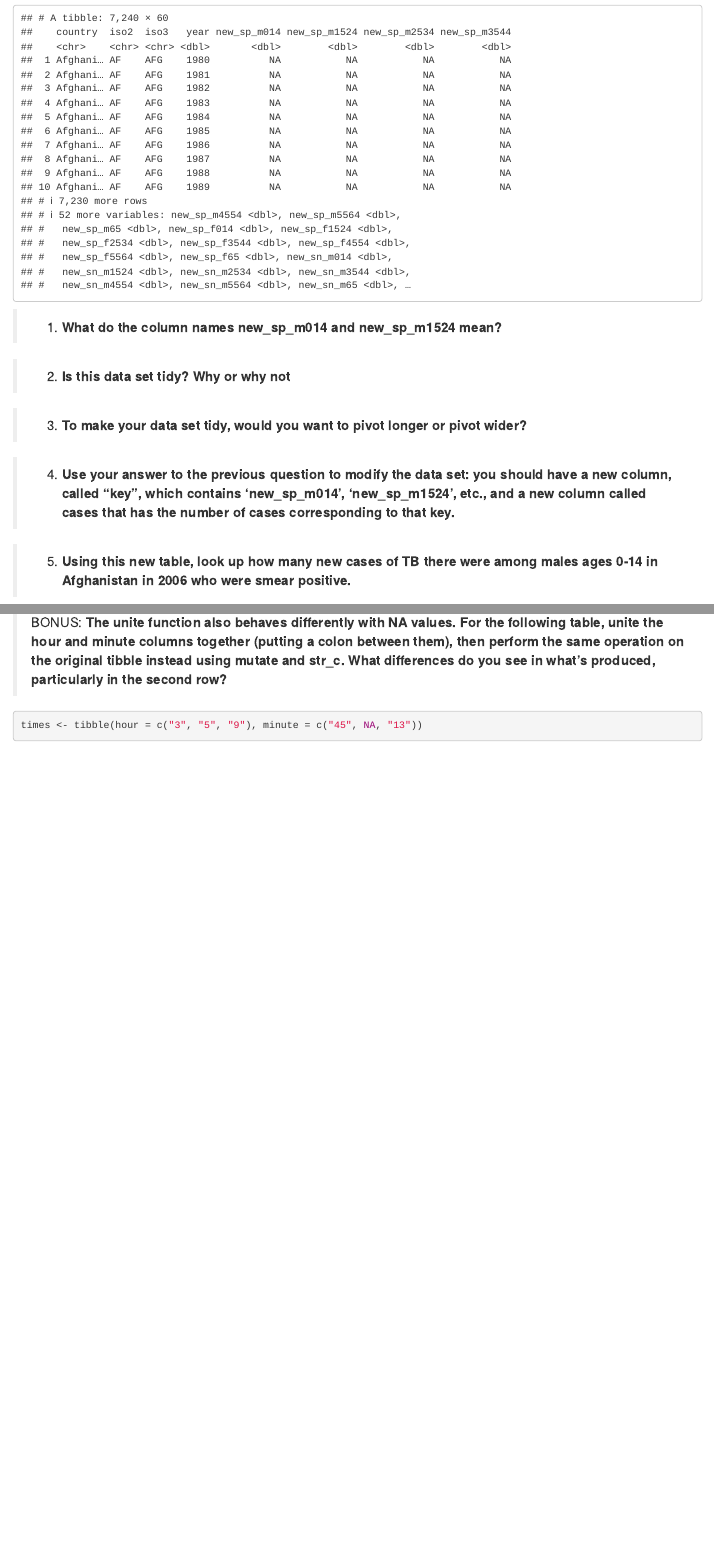
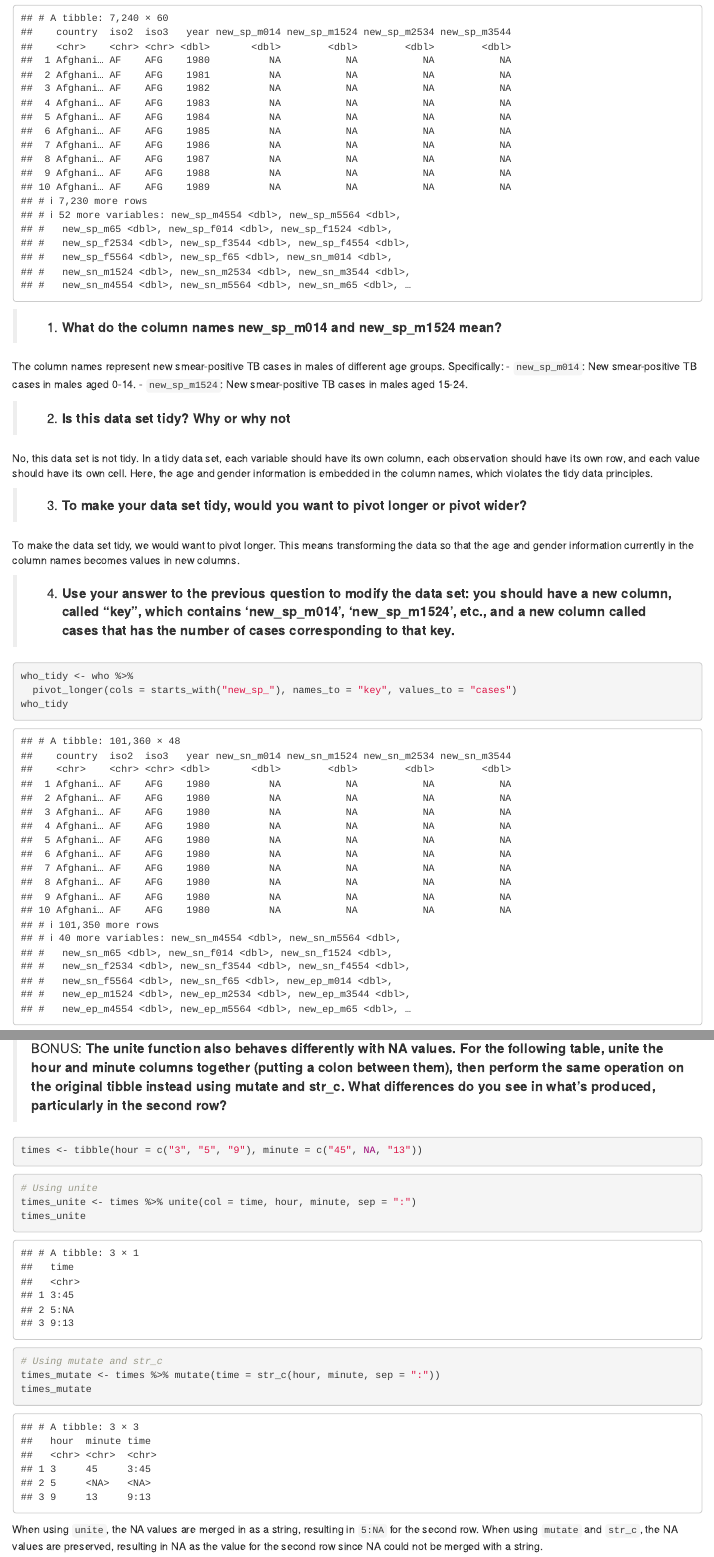
Before and after one commit to finnless/csci036, an R Markdown document (class_notes/9-25 Activity.Rmd): the page in a window 1100 px wide, from 310 px down, and a second part further down, joined at a grey line. Rendered offline with R 4.5, knitr and Pandoc, with nearby package versions.

Commit message:
9-25 activity

````diff
--- a/class_notes/9-25 Activity.Rmd
+++ b/class_notes/9-25 Activity.Rmd
@@ -20,19 +19,23 @@ We'll be using the data set who, containing the Global Tuberculosis Report from
 who
 ```
 
-
 > 1. **What do the column names new_sp_m014 and new_sp_m1524 mean? **
 
-
+The column names represent new smear-positive TB cases in males of different age groups. Specifically:
+- `new_sp_m014`: New smear-positive TB cases in males aged 0-14.
+- `new_sp_m1524`: New smear-positive TB cases in males aged 15-24.
 
 > 2. **Is this data set tidy? Why or why not**
 
-
+No, this data set is not tidy. In a tidy data set, each variable should have its own column, each observation should have its own row, and each value should have its own cell. Here, the age and gender information is embedded in the column names, which violates the tidy data principles.
 
 > 3. **To make your data set tidy, would you want to pivot longer or pivot wider?**
 
-
+To make the data set tidy, we would want to pivot longer. This means transforming the data so that the age and gender information currently in the column names becomes values in new columns.
 
 > 4. **Use your answer to the previous question to modify the data set: you should have a new column, called "key", which contains 'new_sp_m014', 'new_sp_m1524', etc., and a new column called cases that has the number of cases corresponding to that key. **
 
-
+```{r}
+who_tidy <- who %>%
+  pivot_longer(cols = starts_with("new_sp_"), names_to = "key", values_to = "cases")
+who_tidy
@@ -76,0 +86,13 @@ times <- tibble(hour = c("3", "5", "9"), minute = c("45", NA, "13"))
+```{r}
+# Using unite
+times_unite <- times %>% unite(col = time, hour, minute, sep = ":")
+times_unite
+```
+
+```{r}
+# Using mutate and str_c
+times_mutate <- times %>% mutate(time = str_c(hour, minute, sep = ":"))
+times_mutate
+```
+
+When using `unite`, the NA values are merged in as a string, resulting in `5:NA` for the second row. When using `mutate` and `str_c`, the NA values are preserved, resulting in NA as the value for the second row since NA could not be merged with a string.
````
Also changed, not shown: class_notes/9-25 Activity.Rmd (23 more changed lines).
